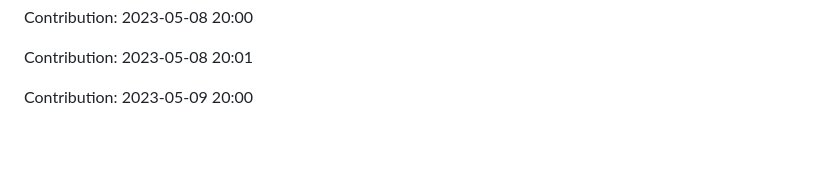
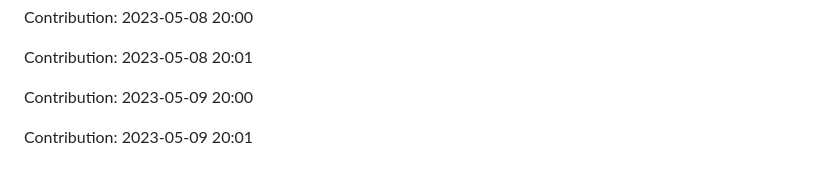
Before and after one commit to JoksicBogdan/ethane, a Markdown page: history.md, the part around the change. GitHub-like rendering; blank space fills up the shorter version.

Commit message:
"Contribution: 2023-05-09 20:01"

```diff
--- a/history.md
+++ b/history.md
@@ -2315,3 +2315,5 @@ Contribution: 2023-05-08 20:00
 Contribution: 2023-05-08 20:01
 
 Contribution: 2023-05-09 20:00
+
+Contribution: 2023-05-09 20:01
```
